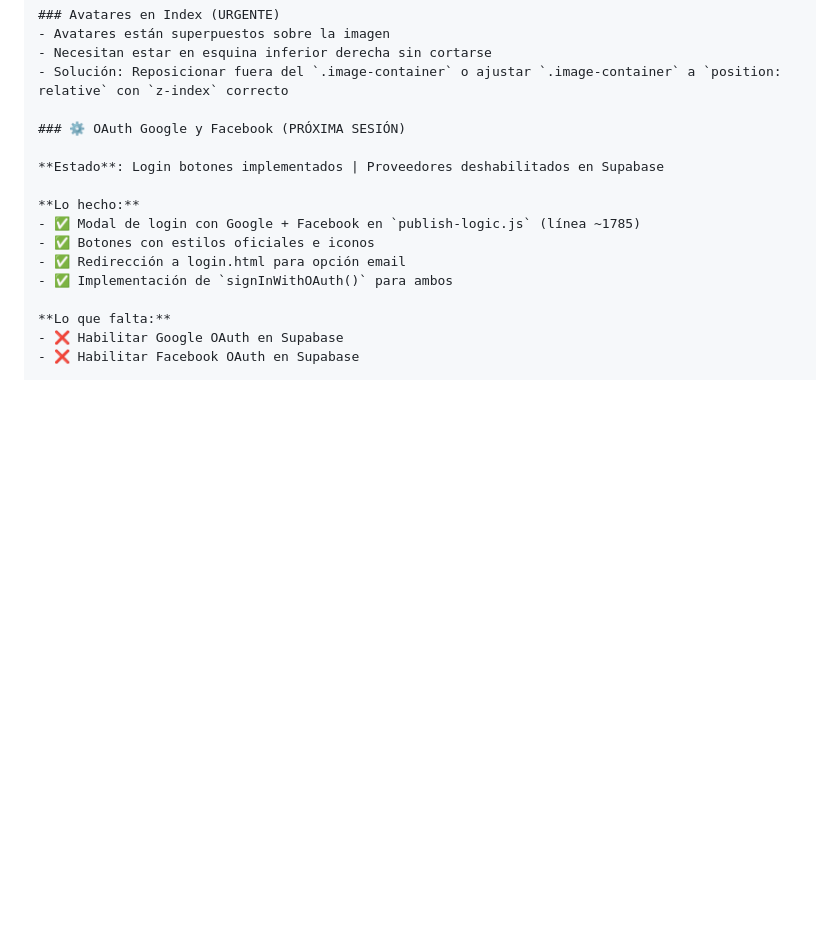
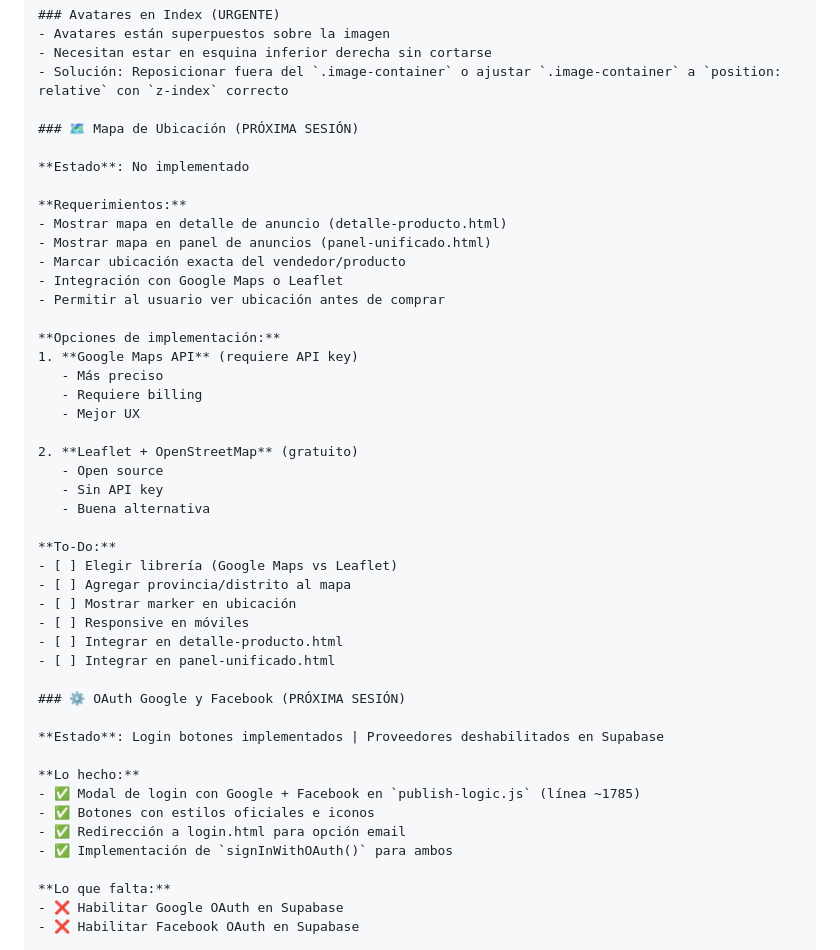
Before and after one commit to carlospana19-cmyk/mercado-central, a Markdown page: WIKI_PROYECTO.md, the part around one of its changes. GitHub-like rendering; blank space fills up the shorter version.

Commit message:
docs: Agregar mapa de ubicación a pendientes y checklist completo de funcionalidades

```diff
--- a/WIKI_PROYECTO.md
+++ b/WIKI_PROYECTO.md
@@ -522,6 +522,36 @@ WHERE user_id NOT IN (SELECT id FROM profiles);
 - Necesitan estar en esquina inferior derecha sin cortarse
 - Solución: Reposicionar fuera del `.image-container` o ajustar `.image-container` a `position: relative` con `z-index` correcto
 
+### 🗺️ Mapa de Ubicación (PRÓXIMA SESIÓN)
+
+**Estado**: No implementado
+
+**Requerimientos:**
+- Mostrar mapa en detalle de anuncio (detalle-producto.html)
+- Mostrar mapa en panel de anuncios (panel-unificado.html)
+- Marcar ubicación exacta del vendedor/producto
+- Integración con Google Maps o Leaflet
+- Permitir al usuario ver ubicación antes de comprar
+
+**Opciones de implementación:**
+1. **Google Maps API** (requiere API key)
+   - Más preciso
+   - Requiere billing
+   - Mejor UX
+
+2. **Leaflet + OpenStreetMap** (gratuito)
+   - Open source
+   - Sin API key
+   - Buena alternativa
+
+**To-Do:**
+- [ ] Elegir librería (Google Maps vs Leaflet)
+- [ ] Agregar provincia/distrito al mapa
+- [ ] Mostrar marker en ubicación
+- [ ] Responsive en móviles
+- [ ] Integrar en detalle-producto.html
+- [ ] Integrar en panel-unificado.html
+
 ### ⚙️ OAuth Google y Facebook (PRÓXIMA SESIÓN)
 
 **Estado**: Login botones implementados | Proveedores deshabilitados en Supabase
```
Also changed, not shown: other parts of WIKI_PROYECTO.md (+126 -0 lines).
